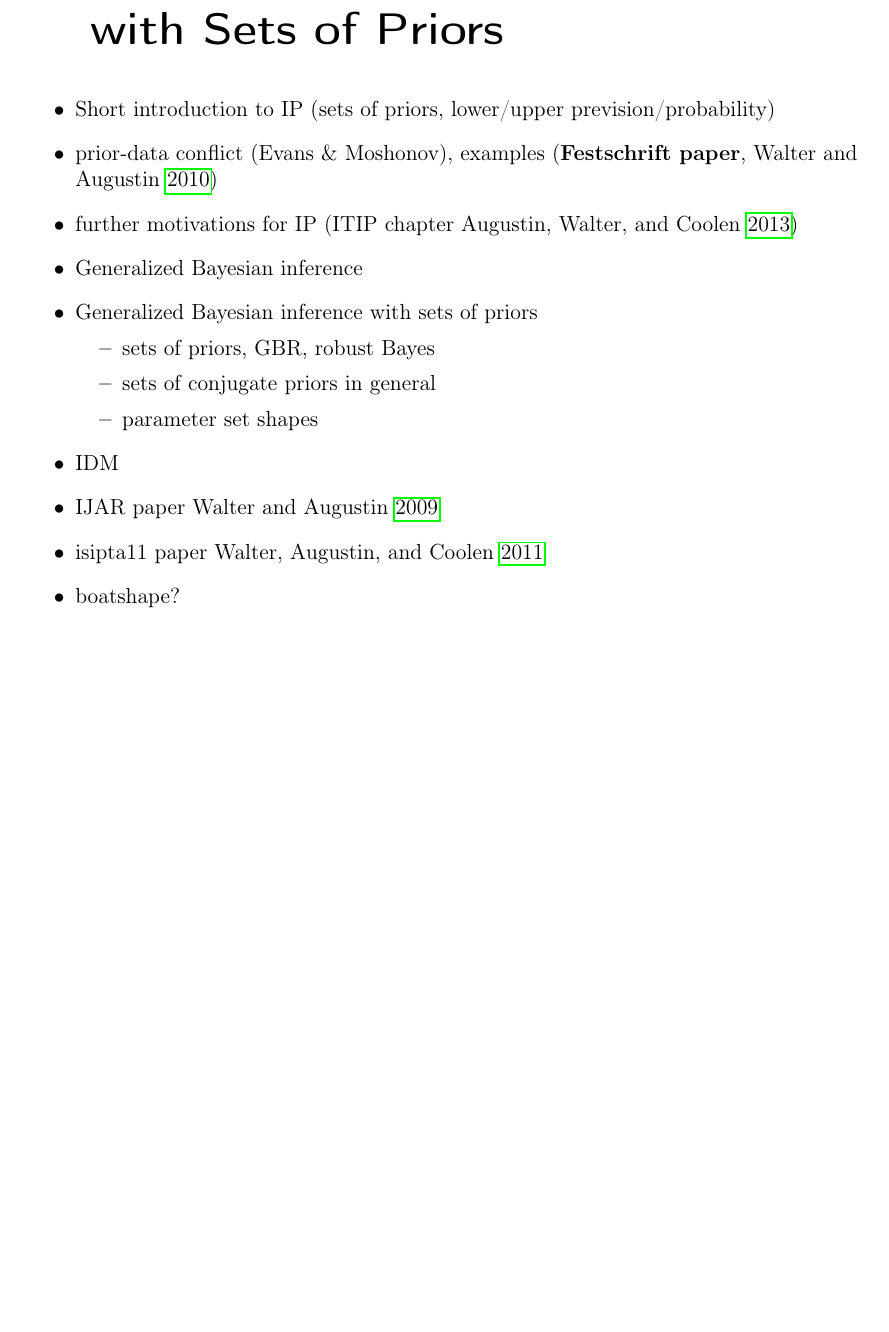
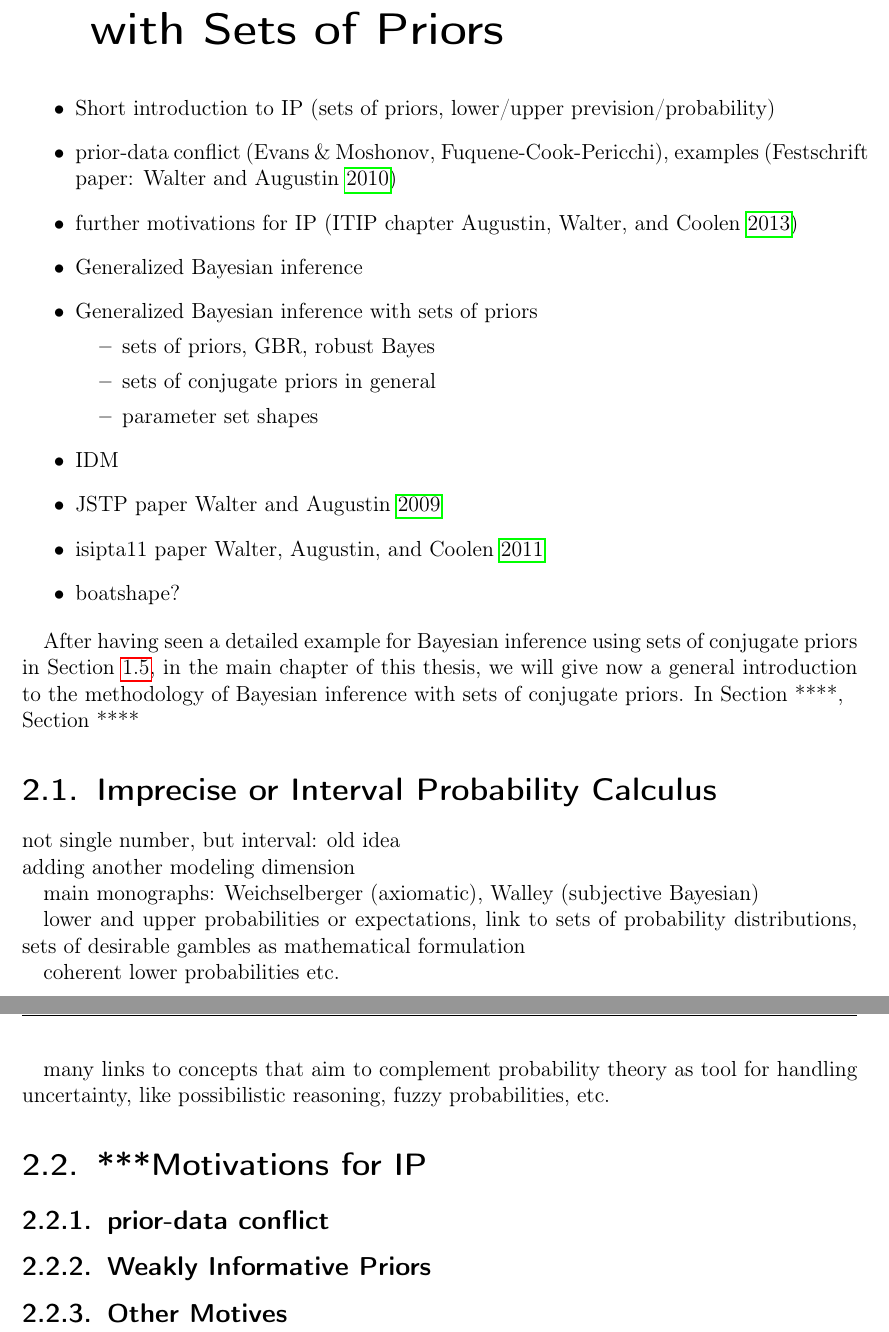
Before and after one commit to geeeero/diss, a LaTeX thesis (diss.tex, which reads genbayesinf.tex): part of page 43 of 49 before the commit and two parts of pages 43 and 44 of 49 after it, the two joined at a grey line, cut so that both start at the same text, the shorter picture padded with empty space. Compiled offline with pdfLaTeX.

Commit message:
diss: first changes on chapter 2

```diff
--- a/genbayesinf.tex
+++ b/genbayesinf.tex
@@ -3,7 +3,7 @@
 \begin{itemize}
 \item Short introduction to IP (sets of priors, lower/upper prevision/probability)
 %\item motivate imprecise priors with ress paper: \cite{Troffaes2013a} --- now in intro
-\item \pdc\ (Evans \& Moshonov), examples (\textbf{Festschrift paper}, \cite{Walter2010a})
+\item \pdc\ (Evans \& Moshonov, Fuquene-Cook-Pericchi), examples (Festschrift paper: \cite{Walter2010a})
 \item further motivations for IP (ITIP chapter \cite{itip-statinf})
 \item Generalized Bayesian inference
 \item Generalized Bayesian inference with sets of priors
@@ -13,11 +13,45 @@
  \item parameter set shapes
  \end{itemize}
 \item IDM
-\item IJAR paper \cite{Walter2009a}
+\item JSTP paper \cite{Walter2009a}
 \item isipta11 paper \cite{Walter2011a}
 \item boatshape?
 \end{itemize}
 
+After having seen a detailed example for Bayesian inference using sets of conjugate priors in Section~\ref{sec:commoncause},
+in the main chapter of this thesis,
+we will give now a general introduction to the methodology of Bayesian inference with sets of conjugate priors.
+In Section ****, \\
+Section ****
+
+
+\section{Imprecise or Interval Probability Calculus}
+\label{sec:ip-intro}
+
+not single number, but interval: old idea\\
+adding another modeling dimension
+
+main monographs: Weichselberger (axiomatic), Walley (subjective Bayesian)
+
+lower and upper probabilities or expectations,
+link to sets of probability distributions,
+sets of desirable gambles as mathematical formulation
+
+coherent lower probabilities etc.
+
+
+many links to concepts that aim to complement probability theory as tool for handling uncertainty,
+like possibilistic reasoning, fuzzy probabilities, etc.
+
+
+\section{***Motivations for IP}
+
+\subsection{\pdc }
+
+\subsection{Weakly Informative Priors}
+
+
+\subsection{Other Motives}
 
 %for later in IDM/IBBM discussion:\\
 %we use Walley's \cite[\S 7.7.3, p.~395]{1991:walley} $(s,\vec{t})$ notation for the hyperparameters.
```
